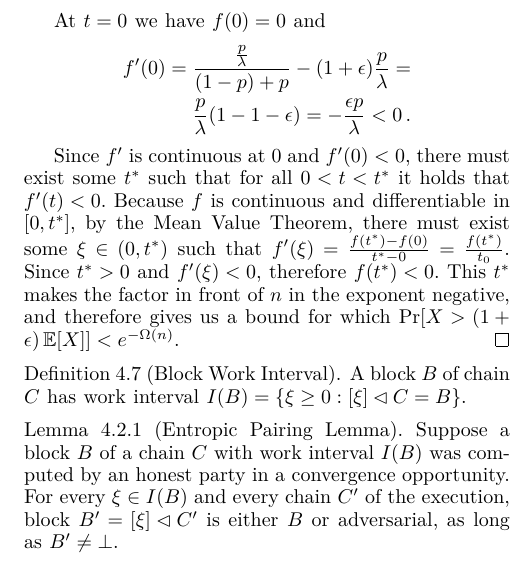
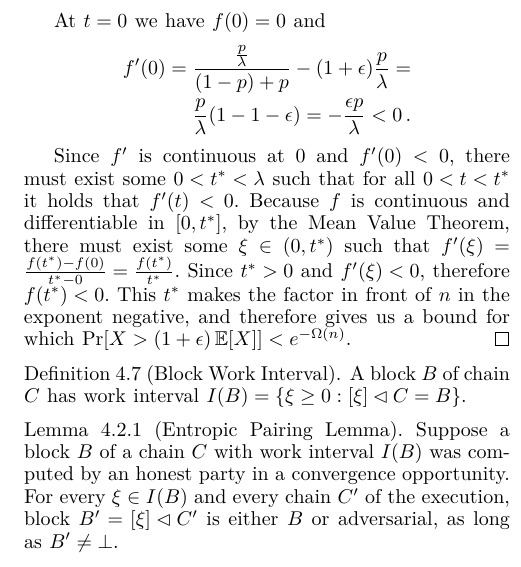
Before and after one commit to commonprefix/poem, a LaTeX thesis (poem.tex, which reads analysis.tex): part of one column of page 7 of 10, cut so that both start at the same text. Compiled offline with XeLaTeX; a LaTeX package or settings file that is missing is left out.

Commit message:
Correct chernoff upper tail bound proof

```diff
--- a/analysis.tex
+++ b/analysis.tex
@@ -332,10 +332,10 @@ The Convolution theorem is used:
     \frac{p}{\lambda}(1 - 1 - \epsilon) = -\frac{\epsilon p}{\lambda} < 0\,.
   \end{align*}
 
-  Since $f'$ is continuous at $0$ and $f'(0) < 0$, there must exist some $t^*$ such that for all
+  Since $f'$ is continuous at $0$ and $f'(0) < 0$, there must exist some $0 < t^* < \lambda$ such that for all
   $0 < t < t^*$ it holds that $f'(t) < 0$. Because $f$ is continuous and differentiable in $[0, t^*]$,
   by the Mean Value Theorem, there must exist some $\xi \in (0, t^*)$ such that
-  $f'(\xi) = \frac{f(t^*) - f(0)}{t^* - 0} = \frac{f(t^*)}{t_0}$.
+  $f'(\xi) = \frac{f(t^*) - f(0)}{t^* - 0} = \frac{f(t^*)}{t^*}$.
   Since $t^* > 0$ and $f'(\xi) < 0$, therefore $f(t^*) < 0$.
   This $t^*$ makes the factor in front of $n$ in the exponent negative, and therefore
   gives us a bound for which $\Pr[X > (1 + \epsilon)\E[X]] < e^{-\Omega(n)}$.
```
Also changed, not shown: analysis.tex (2 more changed lines).
